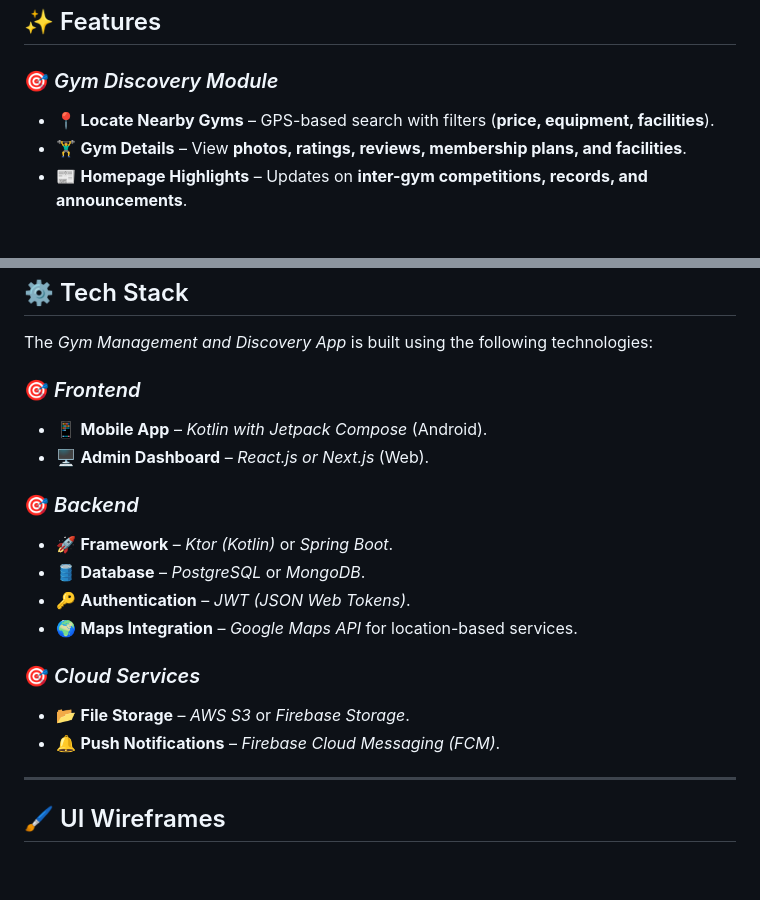
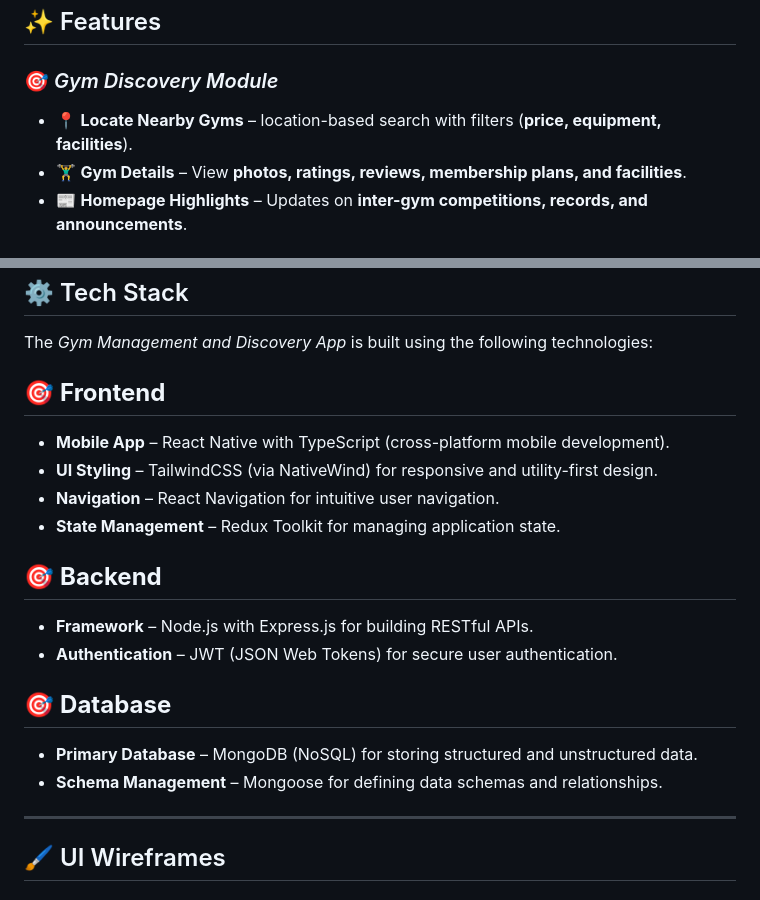
Before and after one commit to mkraj-7838/GYM-Discovery-and-Manangement-APP, a Markdown page: README.md, 2 parts joined by grey strips. Rendered like a GitHub page; blank space fills up the shorter version.

```diff
--- a/README.md
+++ b/README.md
@@ -12,7 +12,7 @@ This app serves **two primary user roles**:
 ## ✨ Features
 
 ### 🎯 *Gym Discovery Module*
-- 📍 **Locate Nearby Gyms** – GPS-based search with filters (**price, equipment, facilities**).
+- 📍 **Locate Nearby Gyms** – location-based search with filters (**price, equipment, facilities**).
 - 🏋️‍♂️ **Gym Details** – View **photos, ratings, reviews, membership plans, and facilities**.
 - 📰 **Homepage Highlights** – Updates on **inter-gym competitions, records, and announcements**.
 
@@ -30,19 +30,19 @@ This app serves **two primary user roles**:
 
 The *Gym Management and Discovery App* is built using the following technologies:
 
-### 🎯 *Frontend*
-- 📱 **Mobile App** – *Kotlin with Jetpack Compose* (Android).
-- 🖥 **Admin Dashboard** – *React.js or Next.js* (Web).
+## 🎯 **Frontend**
+- **Mobile App** – React Native with TypeScript (cross-platform mobile development).
+- **UI Styling** – TailwindCSS (via NativeWind) for responsive and utility-first design.
+- **Navigation** – React Navigation for intuitive user navigation.
+- **State Management** – Redux Toolkit for managing application state.
 
-### 🎯 *Backend*
-- 🚀 **Framework** – *Ktor (Kotlin)* or *Spring Boot*.
-- 🛢 **Database** – *PostgreSQL* or *MongoDB*.
-- 🔑 **Authentication** – *JWT (JSON Web Tokens)*.
-- 🌍 **Maps Integration** – *Google Maps API* for location-based services.
+## 🎯 **Backend**
+- **Framework** – Node.js with Express.js for building RESTful APIs.
+- **Authentication** – JWT (JSON Web Tokens) for secure user authentication.
 
-### 🎯 *Cloud Services*
-- 📂 **File Storage** – *AWS S3* or *Firebase Storage*.
-- 🔔 **Push Notifications** – *Firebase Cloud Messaging (FCM)*.
+## 🎯 **Database**
+- **Primary Database** – MongoDB (NoSQL) for storing structured and unstructured data.
+- **Schema Management** – Mongoose for defining data schemas and relationships.
 
 ---
 
```
